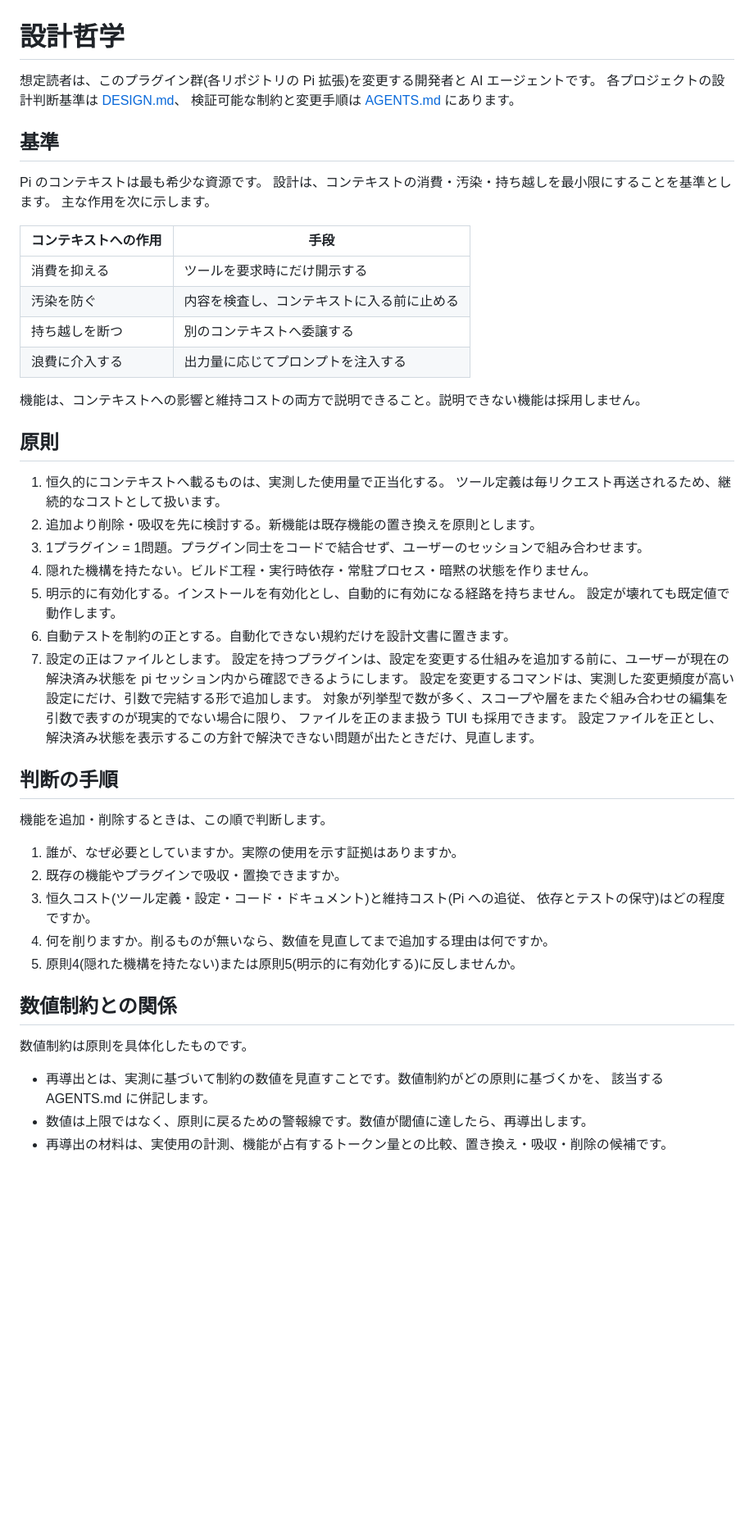
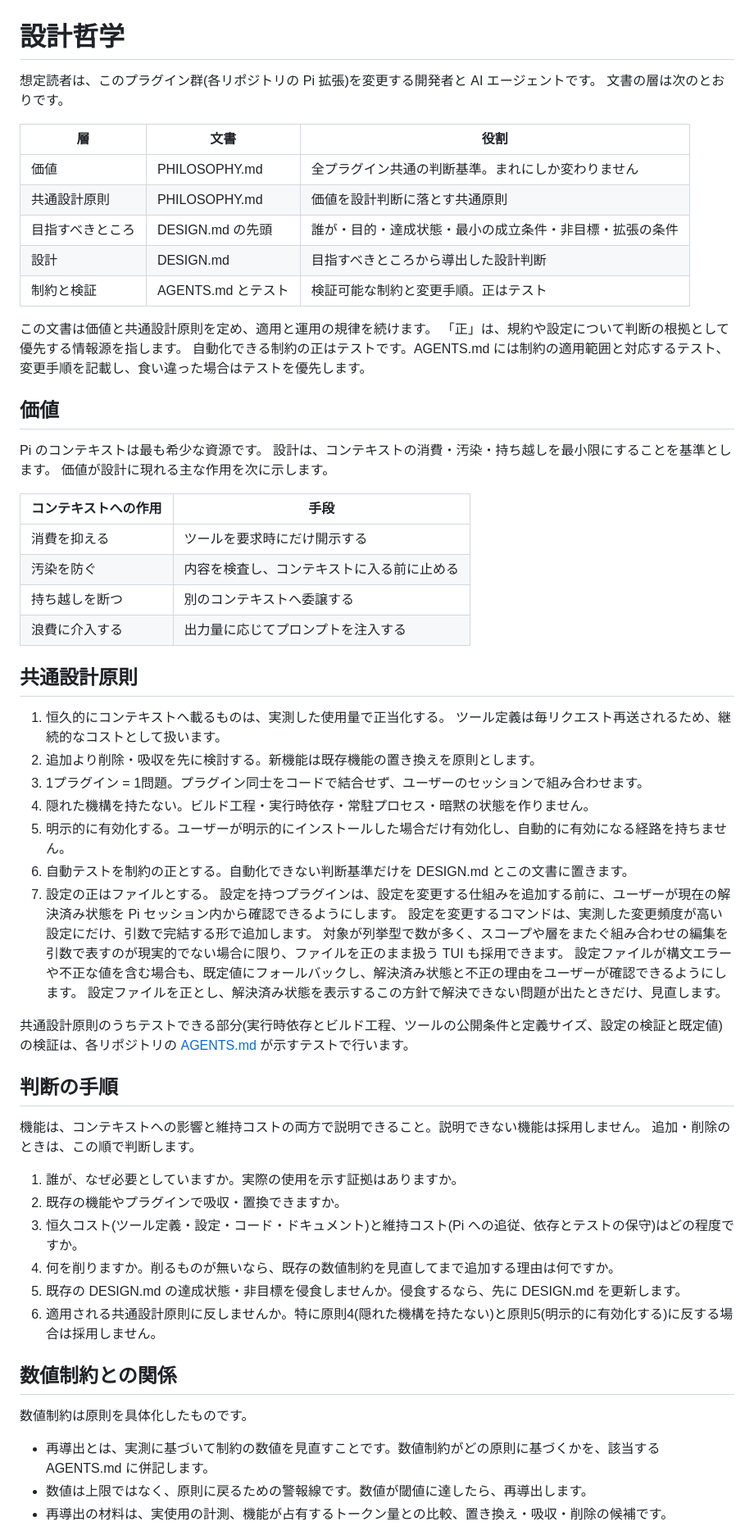
Before and after one commit to kurowashi/pi-chat-view, a Markdown page: PHILOSOPHY.md, the part around one of its changes. Shown at 82% size. GitHub-like rendering; blank space fills up the shorter version.

Commit message:
Split PHILOSOPHY into values and shared design principles
The document mixed an abstract value with concrete, shared design rules. Separate them into two layers and point automatable constraints at AGENTS.md and tests as the source of truth. Record the document model: values and principles, the DESIGN purpose layer, design decisions, and verification.

```diff
--- a/PHILOSOPHY.md
+++ b/PHILOSOPHY.md
@@ -1,14 +1,25 @@
 # 設計哲学
 
 想定読者は、このプラグイン群(各リポジトリの Pi 拡張)を変更する開発者と AI エージェントです。
-各プロジェクトの設計判断基準は [DESIGN.md](DESIGN.md)、
-検証可能な制約と変更手順は [AGENTS.md](AGENTS.md) にあります。
+文書の層は次のとおりです。
 
-## 基準
+| 層 | 文書 | 役割 |
+|---|---|---|
+| 価値 | PHILOSOPHY.md | 全プラグイン共通の判断基準。まれにしか変わりません |
+| 共通設計原則 | PHILOSOPHY.md | 価値を設計判断に落とす共通原則 |
+| 目指すべきところ | DESIGN.md の先頭 | 誰が・目的・達成状態・最小の成立条件・非目標・拡張の条件 |
+| 設計 | DESIGN.md | 目指すべきところから導出した設計判断 |
+| 制約と検証 | AGENTS.md とテスト | 検証可能な制約と変更手順。正はテスト |
+
+この文書は価値と共通設計原則を定め、適用と運用の規律を続けます。
+「正」は、規約や設定について判断の根拠として優先する情報源を指します。
+自動化できる制約の正はテストです。AGENTS.md には制約の適用範囲と対応するテスト、変更手順を記載し、食い違った場合はテストを優先します。
+
+## 価値
 
 Pi のコンテキストは最も希少な資源です。
 設計は、コンテキストの消費・汚染・持ち越しを最小限にすることを基準とします。
-主な作用を次に示します。
+価値が設計に現れる主な作用を次に示します。
 
 | コンテキストへの作用 | 手段 |
 |---|---|
@@ -17,41 +28,40 @@ Pi のコンテキストは最も希少な資源です。
 | 持ち越しを断つ | 別のコンテキストへ委譲する |
 | 浪費に介入する | 出力量に応じてプロンプトを注入する |
 
-機能は、コンテキストへの影響と維持コストの両方で説明できること。説明できない機能は採用しません。
-
-## 原則
+## 共通設計原則
 
 1. 恒久的にコンテキストへ載るものは、実測した使用量で正当化する。
    ツール定義は毎リクエスト再送されるため、継続的なコストとして扱います。
 2. 追加より削除・吸収を先に検討する。新機能は既存機能の置き換えを原則とします。
 3. 1プラグイン = 1問題。プラグイン同士をコードで結合せず、ユーザーのセッションで組み合わせます。
 4. 隠れた機構を持たない。ビルド工程・実行時依存・常駐プロセス・暗黙の状態を作りません。
-5. 明示的に有効化する。インストールを有効化とし、自動的に有効になる経路を持ちません。
-   設定が壊れても既定値で動作します。
-6. 自動テストを制約の正とする。自動化できない規約だけを設計文書に置きます。
-7. 設定の正はファイルとします。
-   設定を持つプラグインは、設定を変更する仕組みを追加する前に、ユーザーが現在の解決済み状態を pi セッション内から確認できるようにします。
+5. 明示的に有効化する。ユーザーが明示的にインストールした場合だけ有効化し、自動的に有効になる経路を持ちません。
+6. 自動テストを制約の正とする。自動化できない判断基準だけを DESIGN.md とこの文書に置きます。
+7. 設定の正はファイルとする。
+   設定を持つプラグインは、設定を変更する仕組みを追加する前に、ユーザーが現在の解決済み状態を Pi セッション内から確認できるようにします。
    設定を変更するコマンドは、実測した変更頻度が高い設定にだけ、引数で完結する形で追加します。
-   対象が列挙型で数が多く、スコープや層をまたぐ組み合わせの編集を引数で表すのが現実的でない場合に限り、
-   ファイルを正のまま扱う TUI も採用できます。
+   対象が列挙型で数が多く、スコープや層をまたぐ組み合わせの編集を引数で表すのが現実的でない場合に限り、ファイルを正のまま扱う TUI も採用できます。
+   設定ファイルが構文エラーや不正な値を含む場合も、既定値にフォールバックし、解決済み状態と不正の理由をユーザーが確認できるようにします。
    設定ファイルを正とし、解決済み状態を表示するこの方針で解決できない問題が出たときだけ、見直します。
+
+共通設計原則のうちテストできる部分(実行時依存とビルド工程、ツールの公開条件と定義サイズ、設定の検証と既定値)の検証は、各リポジトリの [AGENTS.md](AGENTS.md) が示すテストで行います。
 
 ## 判断の手順
 
-機能を追加・削除するときは、この順で判断します。
+機能は、コンテキストへの影響と維持コストの両方で説明できること。説明できない機能は採用しません。
+追加・削除のときは、この順で判断します。
 
 1. 誰が、なぜ必要としていますか。実際の使用を示す証拠はありますか。
 2. 既存の機能やプラグインで吸収・置換できますか。
-3. 恒久コスト(ツール定義・設定・コード・ドキュメント)と維持コスト(Pi への追従、
-   依存とテストの保守)はどの程度ですか。
-4. 何を削りますか。削るものが無いなら、数値を見直してまで追加する理由は何ですか。
-5. 原則4(隠れた機構を持たない)または原則5(明示的に有効化する)に反しませんか。
+3. 恒久コスト(ツール定義・設定・コード・ドキュメント)と維持コスト(Pi への追従、依存とテストの保守)はどの程度ですか。
+4. 何を削りますか。削るものが無いなら、既存の数値制約を見直してまで追加する理由は何ですか。
+5. 既存の DESIGN.md の達成状態・非目標を侵食しませんか。侵食するなら、先に DESIGN.md を更新します。
+6. 適用される共通設計原則に反しませんか。特に原則4(隠れた機構を持たない)と原則5(明示的に有効化する)に反する場合は採用しません。
 
 ## 数値制約との関係
 
 数値制約は原則を具体化したものです。
 
-- 再導出とは、実測に基づいて制約の数値を見直すことです。数値制約がどの原則に基づくかを、
-  該当する AGENTS.md に併記します。
+- 再導出とは、実測に基づいて制約の数値を見直すことです。数値制約がどの原則に基づくかを、該当する AGENTS.md に併記します。
 - 数値は上限ではなく、原則に戻るための警報線です。数値が閾値に達したら、再導出します。
 - 再導出の材料は、実使用の計測、機能が占有するトークン量との比較、置き換え・吸収・削除の候補です。
```
Also changed, not shown: other parts of PHILOSOPHY.md (+7 -7 lines).
